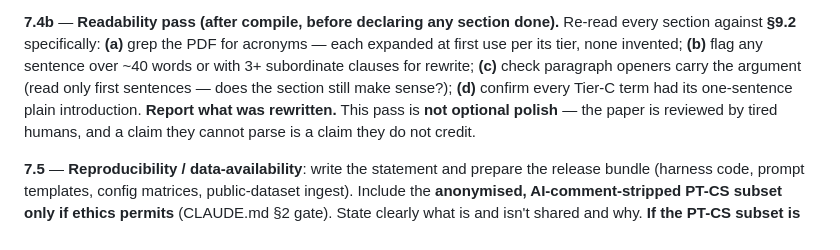
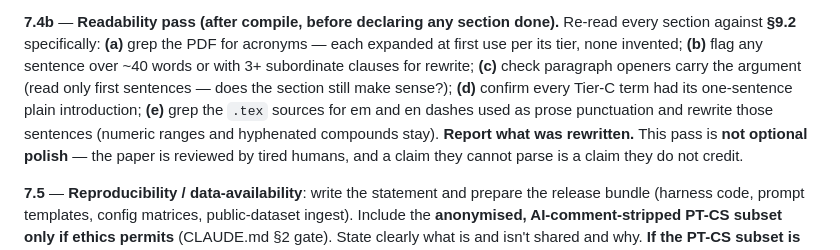
Before and after one commit to pedrosromano/phd-paper2-configuration-framework-for-llm-based-grading, a Markdown page: PHASES.md, the part around the change. GitHub-like rendering.

```diff
--- a/PHASES.md
+++ b/PHASES.md
@@ -563,7 +563,9 @@ sections exceed their target rather than trimming blindly. Report what's still p
 against **§9.2** specifically: **(a)** grep the PDF for acronyms — each expanded at first use per its tier, none
 invented; **(b)** flag any sentence over ~40 words or with 3+ subordinate clauses for rewrite; **(c)** check
 paragraph openers carry the argument (read only first sentences — does the section still make sense?);
-**(d)** confirm every Tier-C term had its one-sentence plain introduction. **Report what was rewritten.** This
+**(d)** confirm every Tier-C term had its one-sentence plain introduction; **(e)** grep the `.tex` sources for
+em and en dashes used as prose punctuation and rewrite those sentences (numeric ranges and hyphenated compounds
+stay). **Report what was rewritten.** This
 pass is **not optional polish** — the paper is reviewed by tired humans, and a claim they cannot parse is a
 claim they do not credit.
 
```
Also changed, not shown: CLAUDE.md (+5 -0 lines).
